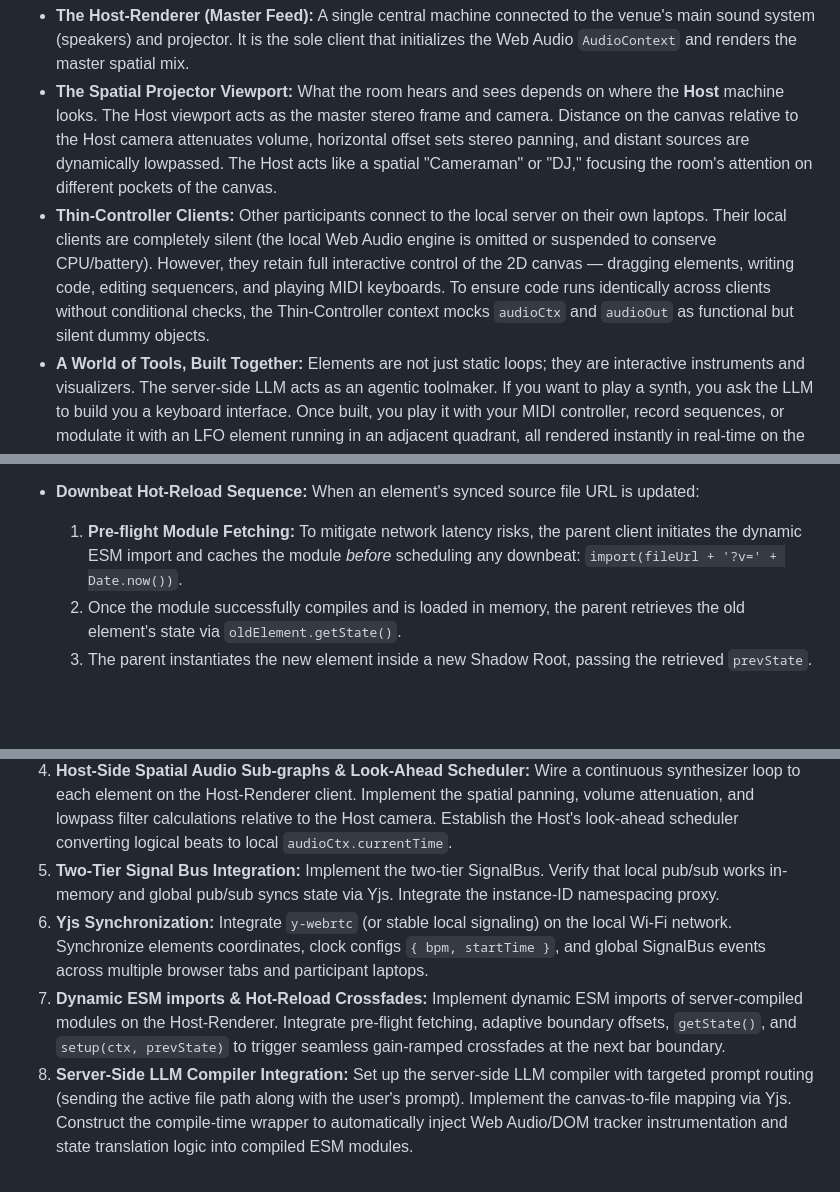
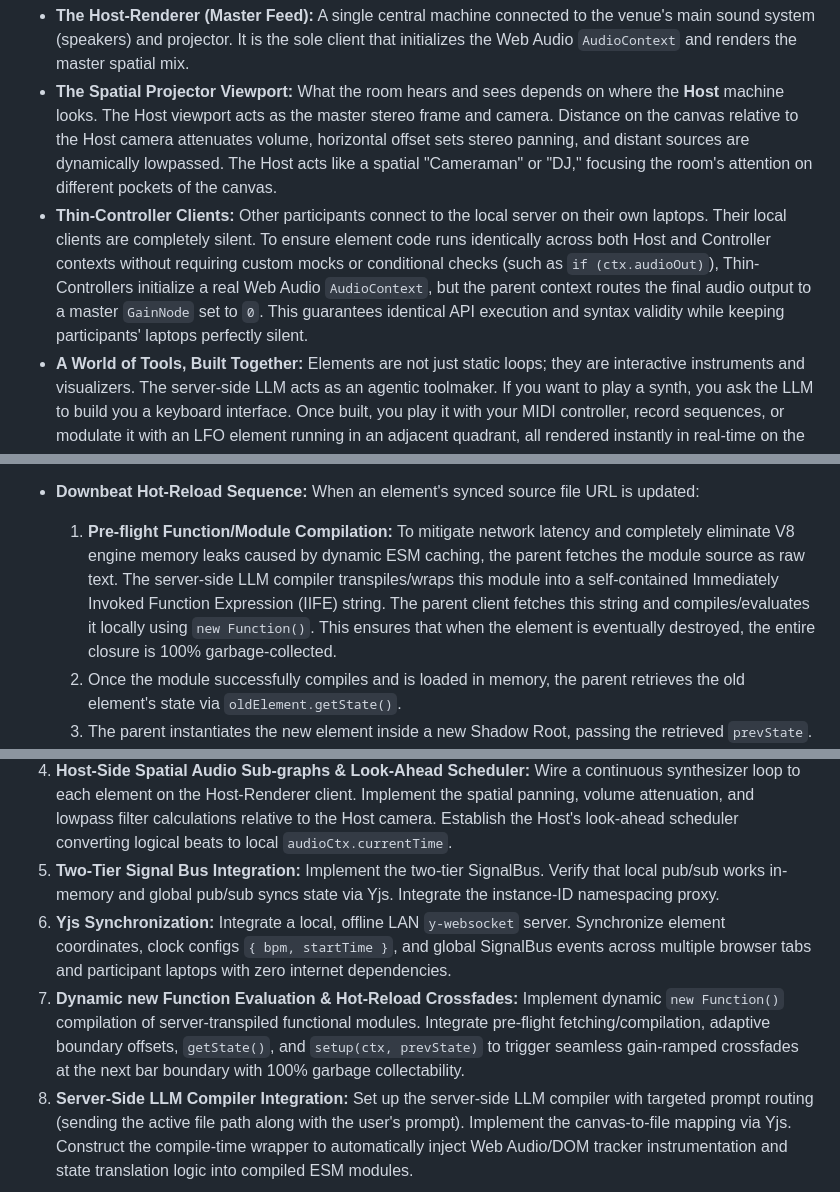
Before and after one commit to henkaku-center/jam, a Markdown page: DESIGN.md, 3 parts joined by grey strips. Drawn GitHub-style; blank space fills up the shorter version.

Commit message:
docs: integrate refined specifications and architectural recommendations

```diff
--- a/DESIGN.md
+++ b/DESIGN.md
@@ -9,7 +9,7 @@ A jam is **a collaborative 2D space designed for local, in-person jam sessions a
 To eliminate multi-machine speaker phasing, audio latency, and browser autoplay blockades, the system runs on a **Host-Renderer / Thin-Controller** model:
 *   **The Host-Renderer (Master Feed):** A single central machine connected to the venue's main sound system (speakers) and projector. It is the sole client that initializes the Web Audio `AudioContext` and renders the master spatial mix.
 *   **The Spatial Projector Viewport:** What the room hears and sees depends on where the **Host** machine looks. The Host viewport acts as the master stereo frame and camera. Distance on the canvas relative to the Host camera attenuates volume, horizontal offset sets stereo panning, and distant sources are dynamically lowpassed. The Host acts like a spatial "Cameraman" or "DJ," focusing the room's attention on different pockets of the canvas.
-*   **Thin-Controller Clients:** Other participants connect to the local server on their own laptops. Their local clients are completely silent (the local Web Audio engine is omitted or suspended to conserve CPU/battery). However, they retain full interactive control of the 2D canvas — dragging elements, writing code, editing sequencers, and playing MIDI keyboards. To ensure code runs identically across clients without conditional checks, the Thin-Controller context mocks `audioCtx` and `audioOut` as functional but silent dummy objects.
+*   **Thin-Controller Clients:** Other participants connect to the local server on their own laptops. Their local clients are completely silent. To ensure element code runs identically across both Host and Controller contexts without requiring custom mocks or conditional checks (such as `if (ctx.audioOut)`), Thin-Controllers initialize a real Web Audio `AudioContext`, but the parent context routes the final audio output to a master `GainNode` set to `0`. This guarantees identical API execution and syntax validity while keeping participants' laptops perfectly silent.
 *   **A World of Tools, Built Together:** Elements are not just static loops; they are interactive instruments and visualizers. The server-side LLM acts as an agentic toolmaker. If you want to play a synth, you ask the LLM to build you a keyboard interface. Once built, you play it with your MIDI controller, record sequences, or modulate it with an LFO element running in an adjacent quadrant, all rendered instantly in real-time on the master room projector.
 *   **The YOLO Ethos:** This is a high-trust, playful space. Breaking things is part of the fun. We optimize for low latency, rapid iteration, and direct access to Web Audio over strict security boundaries.
 
@@ -157,7 +159,7 @@ We align dynamic module loading and musical sequencing to logical ticks using a
     - Instead of elements managing their own timers, the parent broadcasts these target times in advance via `ctx.clock.onTick(({ step, time, duration, bpm }) => { ... })`.
     - This allows elements to schedule Web Audio events sample-accurately and support micro-timings (like swing or shuffle) effortlessly, while the parent automatically cleans up all subscriptions on reload.
 *   **Downbeat Hot-Reload Sequence:** When an element's synced source file URL is updated:
-    1.  **Pre-flight Module Fetching:** To mitigate network latency risks, the parent client initiates the dynamic ESM import and caches the module *before* scheduling any downbeat: `import(fileUrl + '?v=' + Date.now())`.
+    1.  **Pre-flight Function/Module Compilation:** To mitigate network latency and completely eliminate V8 engine memory leaks caused by dynamic ESM caching, the parent fetches the module source as raw text. The server-side LLM compiler transpiles/wraps this module into a self-contained Immediately Invoked Function Expression (IIFE) string. The parent client fetches this string and compiles/evaluates it locally using `new Function()`. This ensures that when the element is eventually destroyed, the entire closure is 100% garbage-collected.
     2.  Once the module successfully compiles and is loaded in memory, the parent retrieves the old element's state via `oldElement.getState()`.
     3.  The parent instantiates the new element inside a new Shadow Root, passing the retrieved `prevState`.
     4.  The parent wires up the parallel audio sub-graph with `gain = 0` and attaches the new `onTick` scheduler events.
@@ -247,6 +249,6 @@ The core objective of the MVP is to prove the viability of **a spatial 2D world
 3.  **Static Element Rendering & Virtualization:** Place 4 dummy visual elements inside Shadow Roots on the canvas. Implement the Visual Level-of-Detail (LOD) virtualization system, testing that elements off-screen are correctly set to `visibility: hidden` and their `update` loops are skipped.
 4.  **Host-Side Spatial Audio Sub-graphs & Look-Ahead Scheduler:** Wire a continuous synthesizer loop to each element on the Host-Renderer client. Implement the spatial panning, volume attenuation, and lowpass filter calculations relative to the Host camera. Establish the Host's look-ahead scheduler converting logical beats to local `audioCtx.currentTime`.
 5.  **Two-Tier Signal Bus Integration:** Implement the two-tier SignalBus. Verify that local pub/sub works in-memory and global pub/sub syncs state via Yjs. Integrate the instance-ID namespacing proxy.
-6.  **Yjs Synchronization:** Integrate `y-webrtc` (or stable local signaling) on the local Wi-Fi network. Synchronize elements coordinates, clock configs `{ bpm, startTime }`, and global SignalBus events across multiple browser tabs and participant laptops.
-7.  **Dynamic ESM imports & Hot-Reload Crossfades:** Implement dynamic ESM imports of server-compiled modules on the Host-Renderer. Integrate pre-flight fetching, adaptive boundary offsets, `getState()`, and `setup(ctx, prevState)` to trigger seamless gain-ramped crossfades at the next bar boundary.
+6.  **Yjs Synchronization:** Integrate a local, offline LAN `y-websocket` server. Synchronize element coordinates, clock configs `{ bpm, startTime }`, and global SignalBus events across multiple browser tabs and participant laptops with zero internet dependencies.
+7.  **Dynamic new Function Evaluation & Hot-Reload Crossfades:** Implement dynamic `new Function()` compilation of server-transpiled functional modules. Integrate pre-flight fetching/compilation, adaptive boundary offsets, `getState()`, and `setup(ctx, prevState)` to trigger seamless gain-ramped crossfades at the next bar boundary with 100% garbage collectability.
 8.  **Server-Side LLM Compiler Integration:** Set up the server-side LLM compiler with targeted prompt routing (sending the active file path along with the user's prompt). Implement the canvas-to-file mapping via Yjs. Construct the compile-time wrapper to automatically inject Web Audio/DOM tracker instrumentation and state translation logic into compiled ESM modules.
```
Also changed, not shown: other parts of DESIGN.md (+14 -12 lines).
